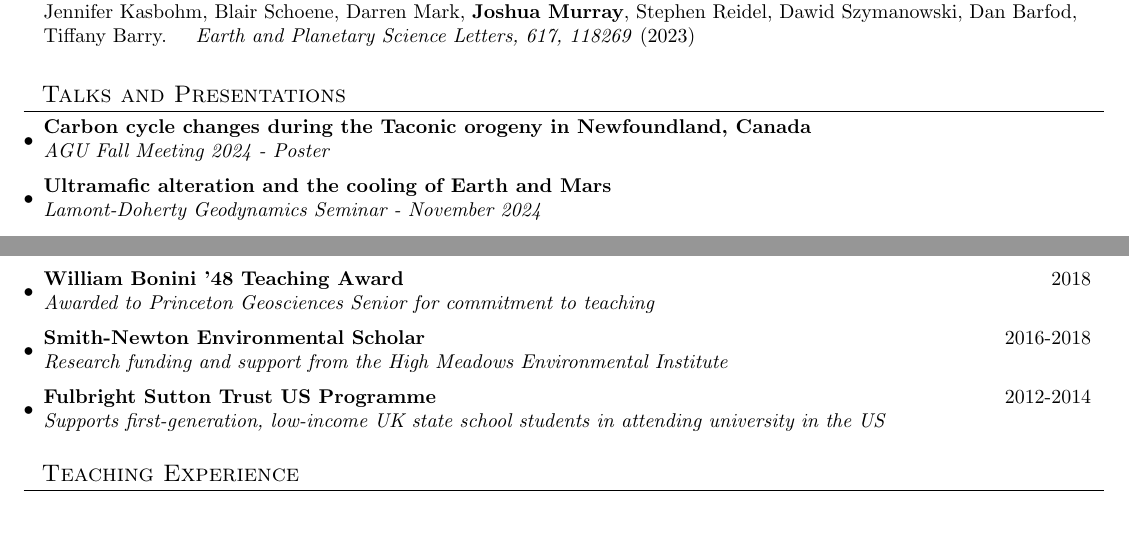
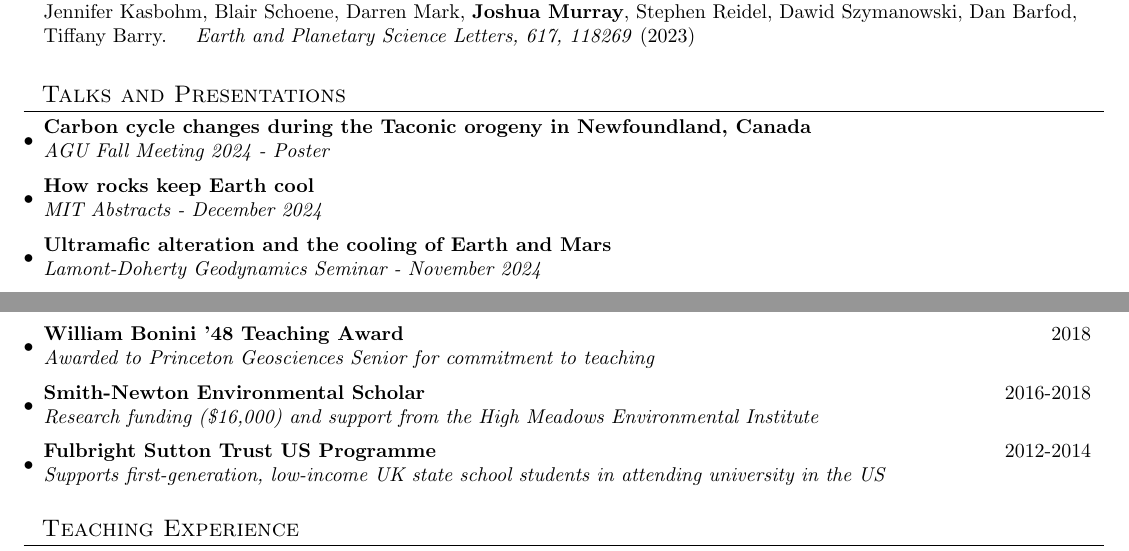
Before and after one commit to joshmurray-geo/joshmurray-geo.github.io, a LaTeX CV (cv.tex): two parts of pages 1 and 2 of 3, joined at a grey line, cut so that both start at the same text, the shorter picture padded with empty space. Compiled offline with pdfLaTeX.

Commit message:
small stuff

```diff
--- a/cv.tex
+++ b/cv.tex
@@ -126,6 +126,9 @@
     {Carbon cycle changes during the Taconic orogeny in Newfoundland, Canada}{}
     {AGU Fall Meeting 2024 - Poster}{}
     \resumeSubheading
+    {How rocks keep Earth cool}{}
+    {MIT Abstracts - December 2024}{}
+    \resumeSubheading
     {Ultramafic alteration and the cooling of Earth and Mars}{}
     {Lamont-Doherty Geodynamics Seminar - November 2024}{}
     \resumeSubheading
@@ -171,7 +174,7 @@
     {Awarded to Princeton Geosciences Senior for commitment to teaching}{}
   \resumeSubheading
     {Smith-Newton Environmental Scholar}{2016-2018}
-    {Research funding and support from the High Meadows Environmental Institute}{}
+    {Research funding (\$16,000) and support from the High Meadows Environmental Institute}{}
   \resumeSubheading
     {Fulbright Sutton Trust US Programme}{2012-2014}
     {Supports first-generation, low-income UK state school students in attending university in the US}{}
```
